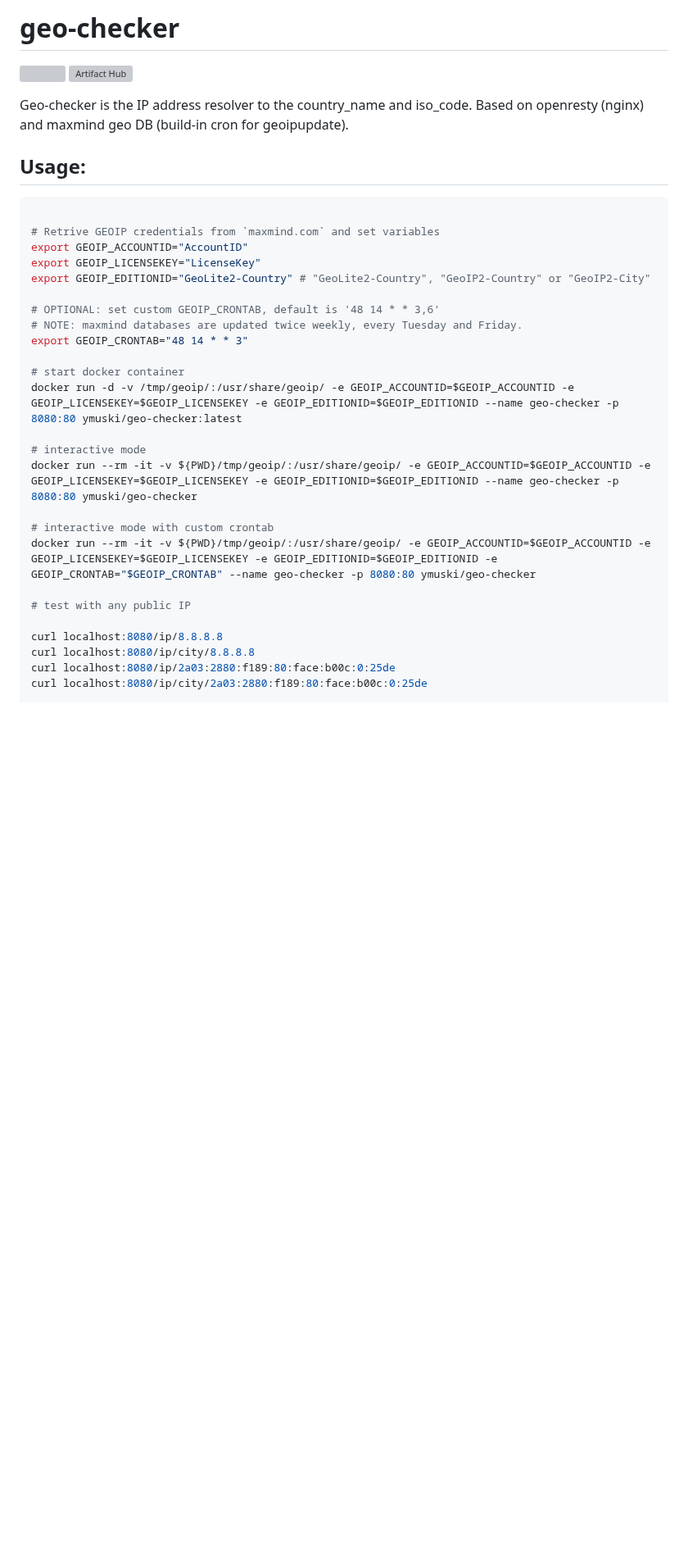
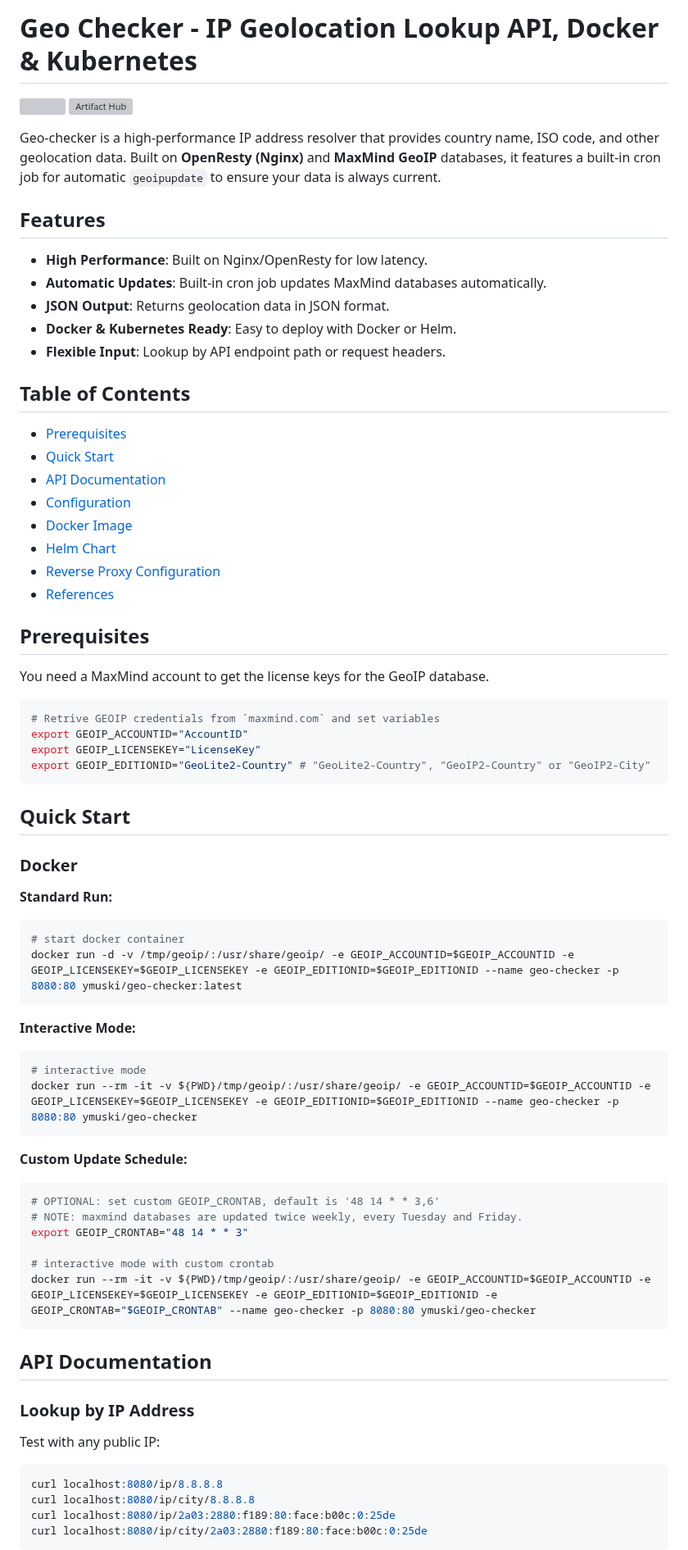
Before and after one commit to yurymuski/geo-checker, a Markdown page: README.md, the part around one of its changes. Shown at 82% size. GitHub-like rendering; blank space fills up the shorter version; grey boxes are pictures that could not be loaded.

````diff
--- a/README.md
+++ b/README.md
@@ -1,37 +1,79 @@
-# geo-checker
+# Geo Checker - IP Geolocation Lookup API, Docker & Kubernetes
+
 [![](https://img.shields.io/docker/pulls/ymuski/geo-checker?style=flat-square)](https://hub.docker.com/r/ymuski/geo-checker)
 [![Artifact Hub](https://img.shields.io/endpoint?url=https://artifacthub.io/badge/repository/geo-checker)](https://artifacthub.io/packages/search?repo=geo-checker)
 
-Geo-checker is the IP address resolver to the country_name and iso_code.
-Based on openresty (nginx) and maxmind geo DB (build-in cron for geoipupdate).
+Geo-checker is a high-performance IP address resolver that provides country name, ISO code, and other geolocation data. Built on **OpenResty (Nginx)** and **MaxMind GeoIP** databases, it features a built-in cron job for automatic `geoipupdate` to ensure your data is always current.
 
+## Features
 
-## Usage:
+- **High Performance**: Built on Nginx/OpenResty for low latency.
+- **Automatic Updates**: Built-in cron job updates MaxMind databases automatically.
+- **JSON Output**: Returns geolocation data in JSON format.
+- **Docker & Kubernetes Ready**: Easy to deploy with Docker or Helm.
+- **Flexible Input**: Lookup by API endpoint path or request headers.
+
+## Table of Contents
+
+- [Prerequisites](#prerequisites)
+- [Quick Start](#quick-start)
+- [API Documentation](#api-documentation)
+- [Configuration](#configuration)
+- [Docker Image](#docker-image)
+- [Helm Chart](#helm-chart)
+- [Reverse Proxy Configuration](#reverse-proxy-configuration)
+- [References](#references)
+
+## Prerequisites
+
+You need a MaxMind account to get the license keys for the GeoIP database.
 
 ```shell
-
 # Retrive GEOIP credentials from `maxmind.com` and set variables
 export GEOIP_ACCOUNTID="AccountID"
 export GEOIP_LICENSEKEY="LicenseKey"
 export GEOIP_EDITIONID="GeoLite2-Country" # "GeoLite2-Country", "GeoIP2-Country" or "GeoIP2-City"
+```
 
+## Quick Start
+
+### Docker
+
+**Standard Run:**
+
+```shell
+# start docker container
+docker run -d -v /tmp/geoip/:/usr/share/geoip/ -e GEOIP_ACCOUNTID=$GEOIP_ACCOUNTID -e GEOIP_LICENSEKEY=$GEOIP_LICENSEKEY -e GEOIP_EDITIONID=$GEOIP_EDITIONID --name geo-checker -p 8080:80 ymuski/geo-checker:latest
+```
+
+**Interactive Mode:**
+
+```shell
+# interactive mode
+docker run --rm -it -v ${PWD}/tmp/geoip/:/usr/share/geoip/ -e GEOIP_ACCOUNTID=$GEOIP_ACCOUNTID -e GEOIP_LICENSEKEY=$GEOIP_LICENSEKEY -e GEOIP_EDITIONID=$GEOIP_EDITIONID --name geo-checker -p 8080:80 ymuski/geo-checker
+```
+
+**Custom Update Schedule:**
+
+```shell
 # OPTIONAL: set custom GEOIP_CRONTAB, default is '48 14 * * 3,6'
 # NOTE: maxmind databases are updated twice weekly, every Tuesday and Friday.
 export GEOIP_CRONTAB="48 14 * * 3"
 
-# start docker container
-docker run -d -v /tmp/geoip/:/usr/share/geoip/ -e GEOIP_ACCOUNTID=$GEOIP_ACCOUNTID -e GEOIP_LICENSEKEY=$GEOIP_LICENSEKEY -e GEOIP_EDITIONID=$GEOIP_EDITIONID --name geo-checker -p 8080:80 ymuski/geo-checker:latest
-
-# interactive mode
-docker run --rm -it -v ${PWD}/tmp/geoip/:/usr/share/geoip/ -e GEOIP_ACCOUNTID=$GEOIP_ACCOUNTID -e GEOIP_LICENSEKEY=$GEOIP_LICENSEKEY -e GEOIP_EDITIONID=$GEOIP_EDITIONID --name geo-checker -p 8080:80 ymuski/geo-checker
-
 # interactive mode with custom crontab
 docker run --rm -it -v ${PWD}/tmp/geoip/:/usr/share/geoip/ -e GEOIP_ACCOUNTID=$GEOIP_ACCOUNTID -e GEOIP_LICENSEKEY=$GEOIP_LICENSEKEY -e GEOIP_EDITIONID=$GEOIP_EDITIONID -e GEOIP_CRONTAB="$GEOIP_CRONTAB" --name geo-checker -p 8080:80 ymuski/geo-checker
+```
 
-# test with any public IP
+## API Documentation
 
+### Lookup by IP Address
+
+Test with any public IP:
+
+```shell
 curl localhost:8080/ip/8.8.8.8
 curl localhost:8080/ip/city/8.8.8.8
 curl localhost:8080/ip/2a03:2880:f189:80:face:b00c:0:25de
 curl localhost:8080/ip/city/2a03:2880:f189:80:face:b00c:0:25de
+```
 
````
Also changed, not shown: other parts of README.md (+44 -42 lines).
